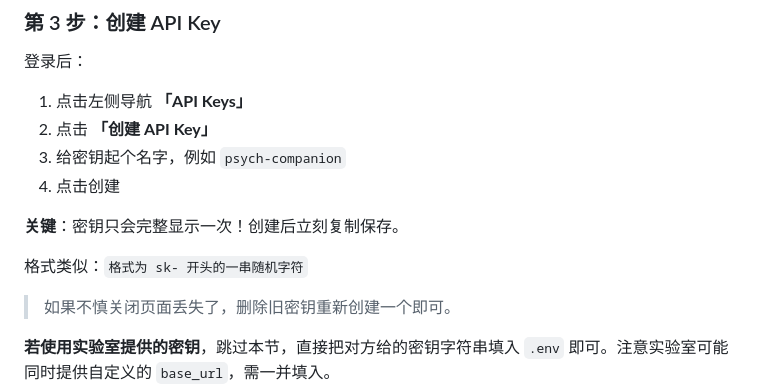
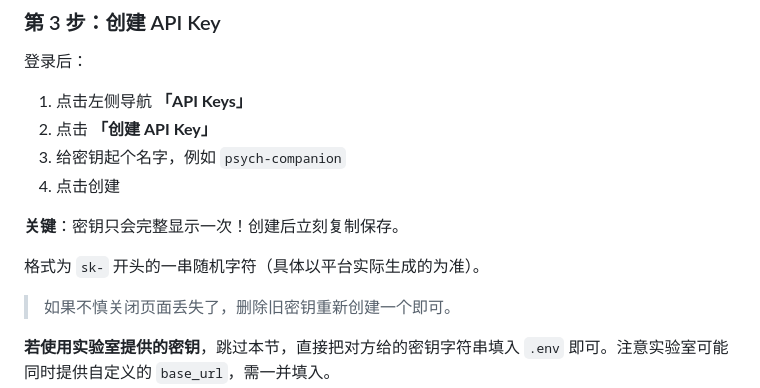
Before and after one commit to yaoqixiaowu/psych-companion-agent, a Markdown page: docs/实操指南.md, the part around the change. Rendered like a GitHub page.

Commit message:
fix: 修改示例密钥写法以避免触发 GitHub 密钥扫描

```diff
--- a/docs/实操指南.md
+++ b/docs/实操指南.md
@@ -61,7 +61,7 @@
 
 **关键**：密钥只会完整显示一次！创建后立刻复制保存。
 
-格式类似：`格式为 sk- 开头的一串随机字符`
+格式为 `sk-` 开头的一串随机字符（具体以平台实际生成的为准）。
 
 > 如果不慎关闭页面丢失了，删除旧密钥重新创建一个即可。
 
```
